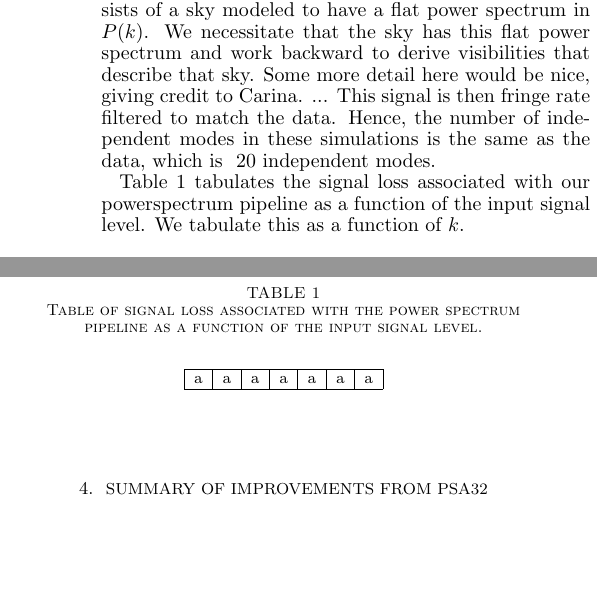
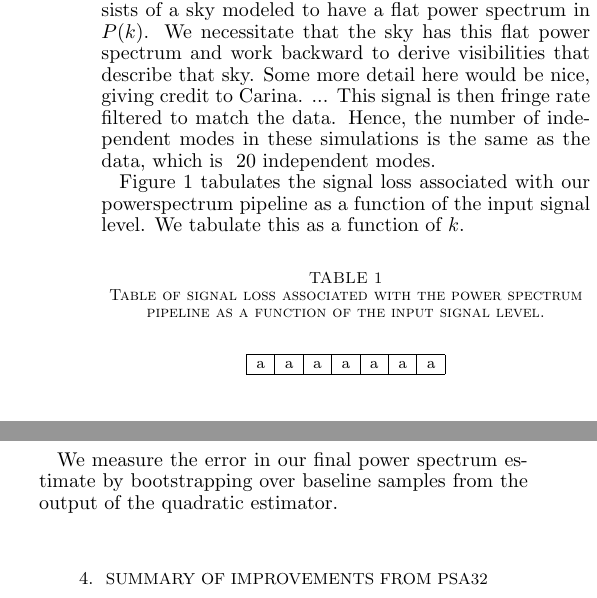
Before and after one commit to zakiali/psa64_pspec, a LaTeX document (psa64_pspec_ver2.tex): two parts of the columns of page 5 of 7 before the commit and two parts of the columns of page 5 of 8 after it, joined at a grey line, cut so that both start at the same text, the shorter picture padded with empty space. Compiled offline with pdfLaTeX.

Commit message:
few edits

```diff
--- a/psa64_pspec_ver2.tex
+++ b/psa64_pspec_ver2.tex
@@ -933,7 +933,7 @@ Some more detail here would be nice, giving credit to Carina. ... This signal is
 then fringe rate filtered to match the data. Hence, the number of independent
 modes in these simulations is the same as the data, which is ~20 independent modes.
 
-Table \ref{table:pspec_sig_loss} tabulates the signal loss associated with our
+Figure \ref{table:pspec_sig_loss} tabulates the signal loss associated with our
 powerspectrum pipeline as a function of the input signal level. We tabulate this
 as a function of $k$.
 
@@ -968,6 +968,11 @@ a&a&a&a&a&a&a\\
 %         a baseline.
 %       --We use 100 bootstraps to derive our error bars, setting a $2\sigma$
 %         bound on the errors.
+
+%XXX QUESTION FOR BOOTSTRAPPING, Use the input data to the quad est vs output
+%data? Is this why the error bars were so wacked out before?
+We measure the error in our final power spectrum estimate by bootstrapping over
+baseline samples from the output of the quadratic estimator.
 %
 %   -PLOTS:
 %       --example covariance matrices (with foregrounds, without, fringe rate
@@ -1059,3 +1066,5 @@ turned on. We can see the gradual improvement of the power spectra (hopefully).
 %       --before/after frf. Ditto in the above directories.
 %       --before after foregrounds. There is foreground data in there as well.
 %       SHould we make a foreground run with the non omnical set as well.
+\subsection{Power Spectrum}
+Figure \ref{fig:final_pspec} shows the speherically averaged power spectrum we
@@ -1072,9 +1088,11 @@ turned on. We can see the gradual improvement of the power spectra (hopefully).
+\label{fig:final_pspec}
+\end{figure*}
+
 \begin{figure}[h!]\centering
-\includegraphics[width=\columnwidth, height=.8\columnwidth]{plots/lam_example.png}
-\caption{The eigen spectrum of the covaraince matrix for a singel baseline.}
-\label{fig:lam_example}
+\includegraphics[width=\columnwidth, height=.8\columnwidth]{plots/flat_k3pk_posterior.png}
+\caption{The posteriror distributiom assuming a flat, gaussian spectrum in $\Delta^{2}$.}
+\label{fig:final_posterioir}
 \end{figure}
-
 
 
 \section{Discussion}
```
Also changed, not shown: psa64_pspec_ver2.tex (13 more changed lines).
